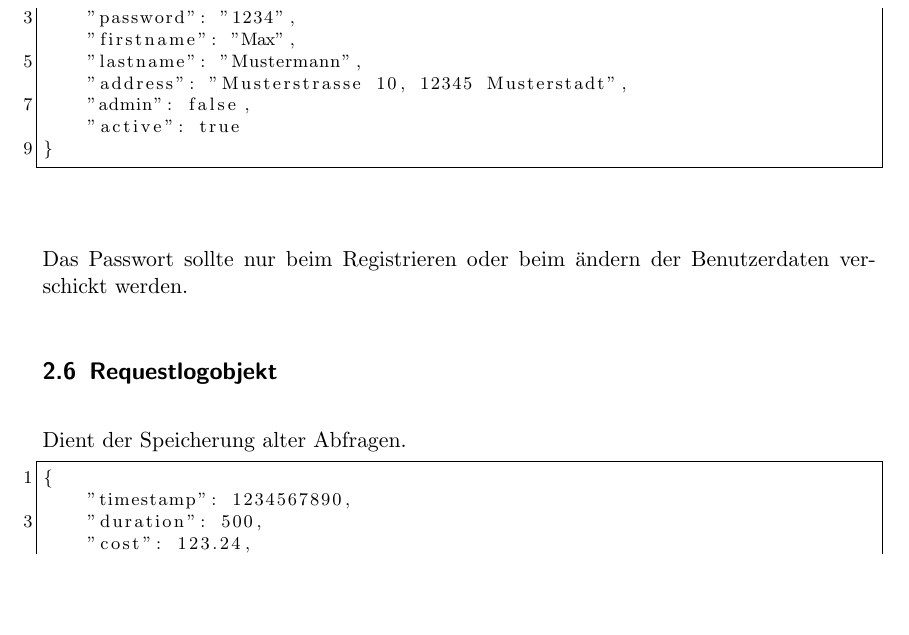
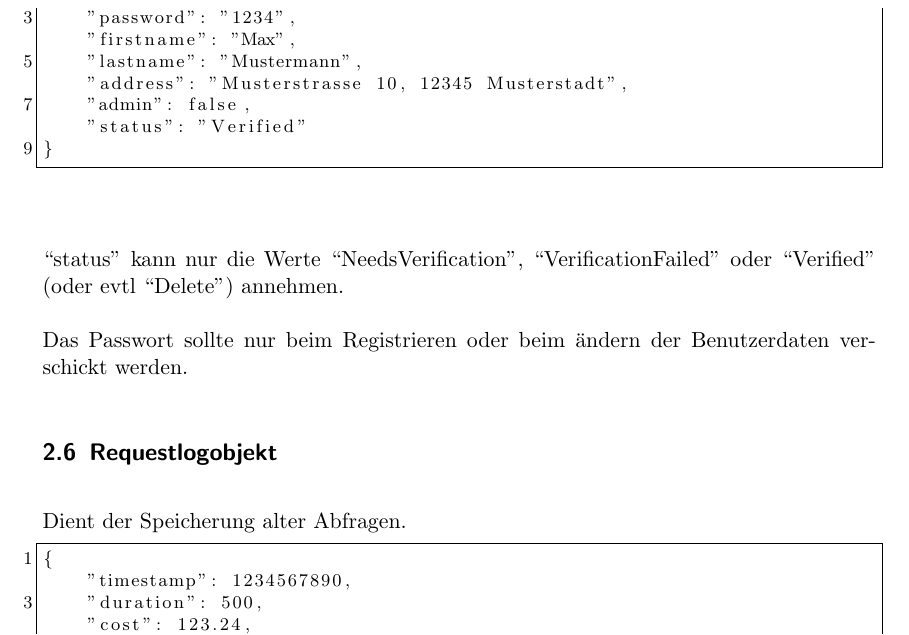
Before and after one commit to ToureNPlaner/tourenplaner-doc, a LaTeX document (Spezifkation/Protokollspezifkation.tex): part of page 6 of 20, cut so that both start at the same text, the shorter picture padded with empty space. Compiled offline with pdfLaTeX.

Commit message:
user object: changed "active" boolean to "status" enum

```diff
--- a/Spezifkation/Protokollspezifkation.tex
+++ b/Spezifkation/Protokollspezifkation.tex
@@ -130,9 +130,12 @@
 	"lastname": "Mustermann",
 	"address": "Musterstrasse 10, 12345 Musterstadt",
 	"admin": false,
-	"active": true
+	"status": "Verified"
 }
 \end{lstlisting}
+
+	``status'' kann nur die Werte ``NeedsVerification'',	``VerificationFailed'' oder ``Verified'' (oder evtl ``Delete'') annehmen.
+
 	Das Passwort sollte nur beim Registrieren oder beim ändern der Benutzerdaten verschickt werden.
 	\subsection{Requestlogobjekt}
 	Dient der Speicherung alter Abfragen.
```
